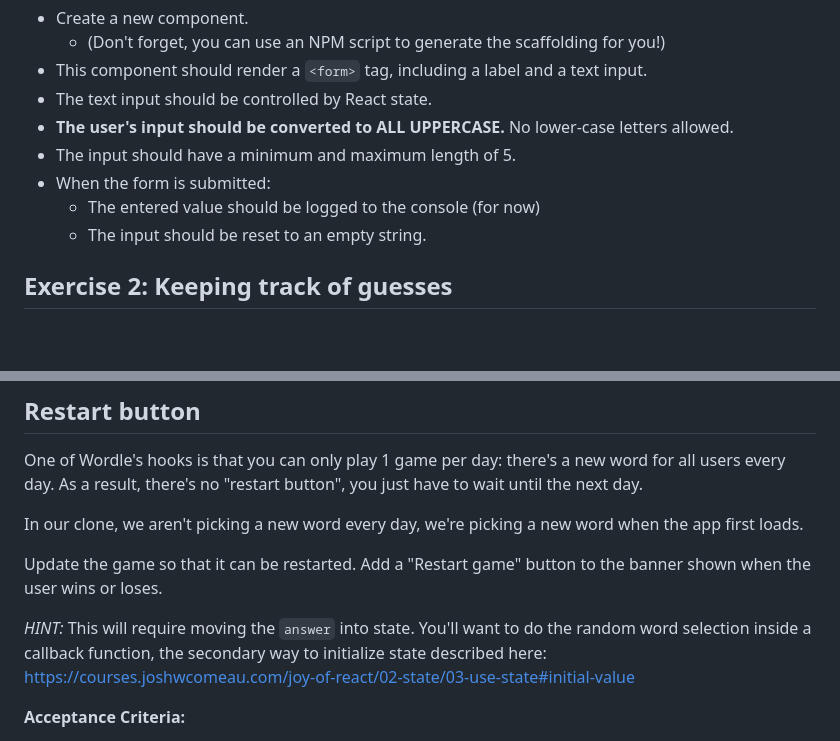
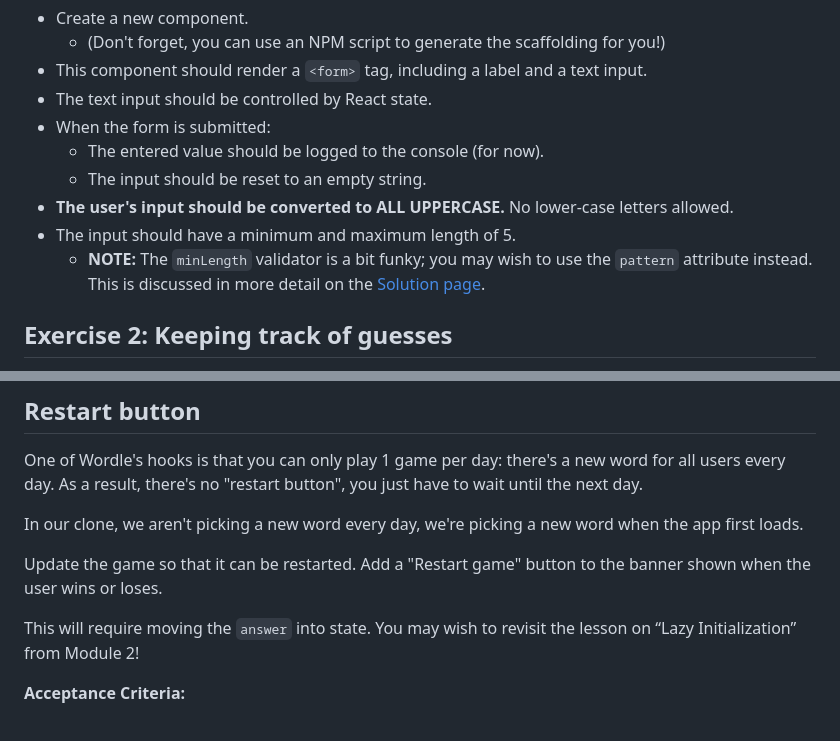
Before and after one commit to romitdasgupta/wordle, a Markdown page: README.md, 2 parts joined by grey strips. Drawn GitHub-style; blank space fills up the shorter version.

Commit message:
Add minLength note to README

```diff
--- a/README.md
+++ b/README.md
@@ -53,11 +53,12 @@ Here's a quick screen recording of the expected result:
   - (Don't forget, you can use an NPM script to generate the scaffolding for you!)
 - This component should render a `<form>` tag, including a label and a text input.
 - The text input should be controlled by React state.
+- When the form is submitted:
+  - The entered value should be logged to the console (for now).
+  - The input should be reset to an empty string.
 - **The user's input should be converted to ALL UPPERCASE.** No lower-case letters allowed.
 - The input should have a minimum and maximum length of 5.
-- When the form is submitted:
-  - The entered value should be logged to the console (for now)
-  - The input should be reset to an empty string.
+  - **NOTE:** The `minLength` validator is a bit funky; you may wish to use the `pattern` attribute instead. This is discussed in more detail on the [Solution page](https://courses.joshwcomeau.com/joy-of-react/project-wordle/06-solution#an-alternative-to-minlength).
 
 ## Exercise 2: Keeping track of guesses
 
@@ -291,7 +292,7 @@ In our clone, we aren't picking a new word every day, we're picking a new word w
 
 Update the game so that it can be restarted. Add a "Restart game" button to the banner shown when the user wins or loses.
 
-_HINT:_ This will require moving the `answer` into state. You'll want to do the random word selection inside a callback function, the secondary way to initialize state described here: https://courses.joshwcomeau.com/joy-of-react/02-state/03-use-state#initial-value
+This will require moving the `answer` into state. You may wish to revisit the lesson on “Lazy Initialization” from Module 2!
 
 **Acceptance Criteria:**
 
```
